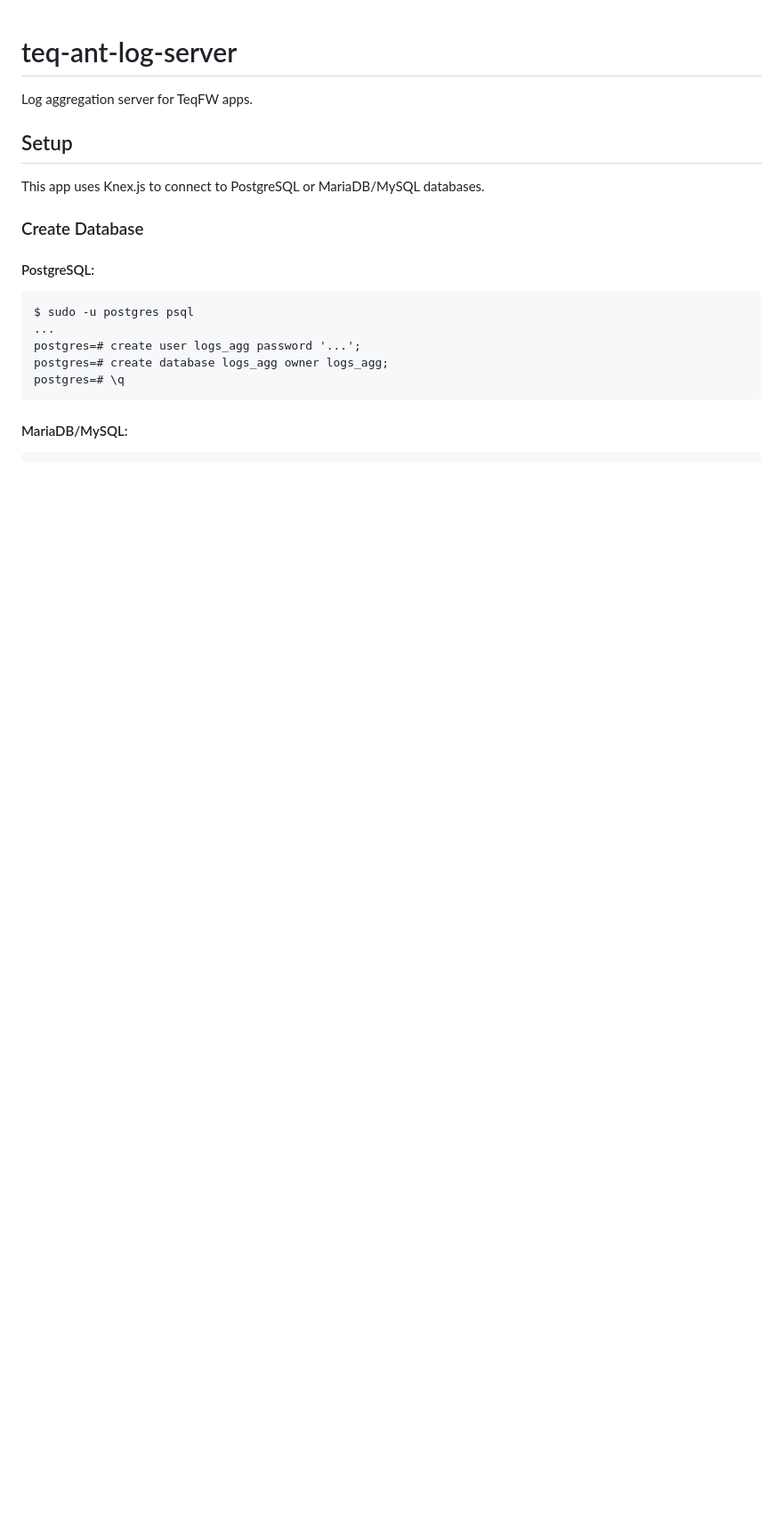
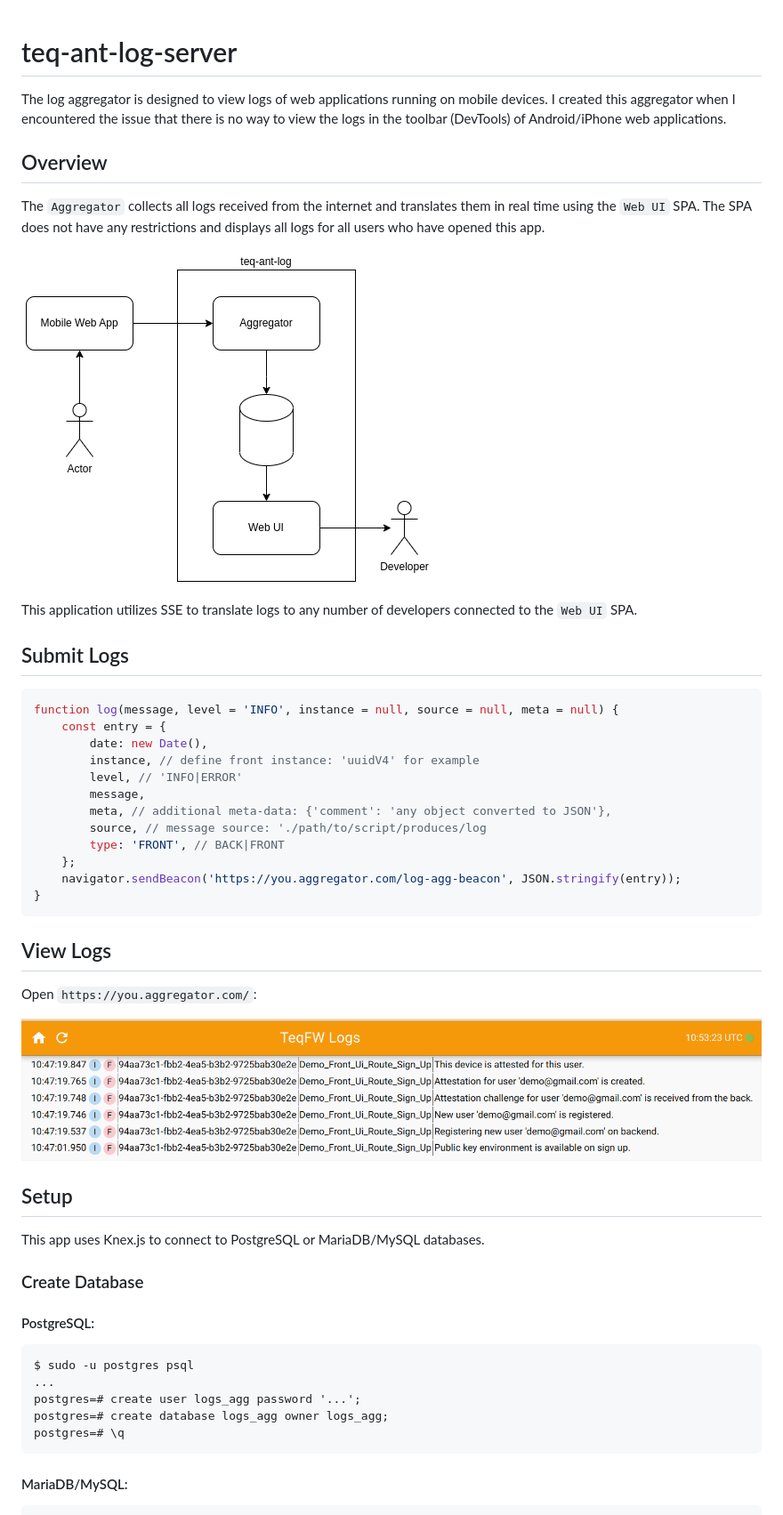
Before and after one commit to flancer32/teq-ant-log-server, a Markdown page: README.md, the part around the change. Shown: that part at 89% size. Rendered like a GitHub page; pictures changed too: doc/img/overview.png (added), doc/img/screen_logs.png (added); blank space fills up the shorter version.

Commit message:
OWN-303 Re-deploy updated log aggregator

````diff
--- a/README.md
+++ b/README.md
@@ -1,6 +1,40 @@
 # teq-ant-log-server
 
-Log aggregation server for TeqFW apps.
+The log aggregator is designed to view logs of web applications running on mobile devices. I created this aggregator
+when I encountered the issue that there is no way to view the logs in the toolbar (DevTools) of Android/iPhone web
+applications.
+
+## Overview
+
+The `Aggregator` collects all logs received from the internet and translates them in real time using
+the `Web UI` SPA. The SPA does not have any restrictions and displays all logs for all users who have opened this app.
+
+![Schema](./doc/img/overview.png)
+
+This application utilizes SSE to translate logs to any number of developers connected to the `Web UI` SPA.
+
+## Submit Logs
+
+```javascript
+function log(message, level = 'INFO', instance = null, source = null, meta = null) {
+    const entry = {
+        date: new Date(),
+        instance, // define front instance: 'uuidV4' for example
+        level, // 'INFO|ERROR'
+        message,
+        meta, // additional meta-data: {'comment': 'any object converted to JSON'},
+        source, // message source: './path/to/script/produces/log
+        type: 'FRONT', // BACK|FRONT
+    };
+    navigator.sendBeacon('https://you.aggregator.com/log-agg-beacon', JSON.stringify(entry));
+}
+```
+
+## View Logs
+
+Open `https://you.aggregator.com/`:
+
+![Scheme](./doc/img/screen_logs.png)
 
 ## Setup
 
````
Also changed, not shown: 3 other files.
